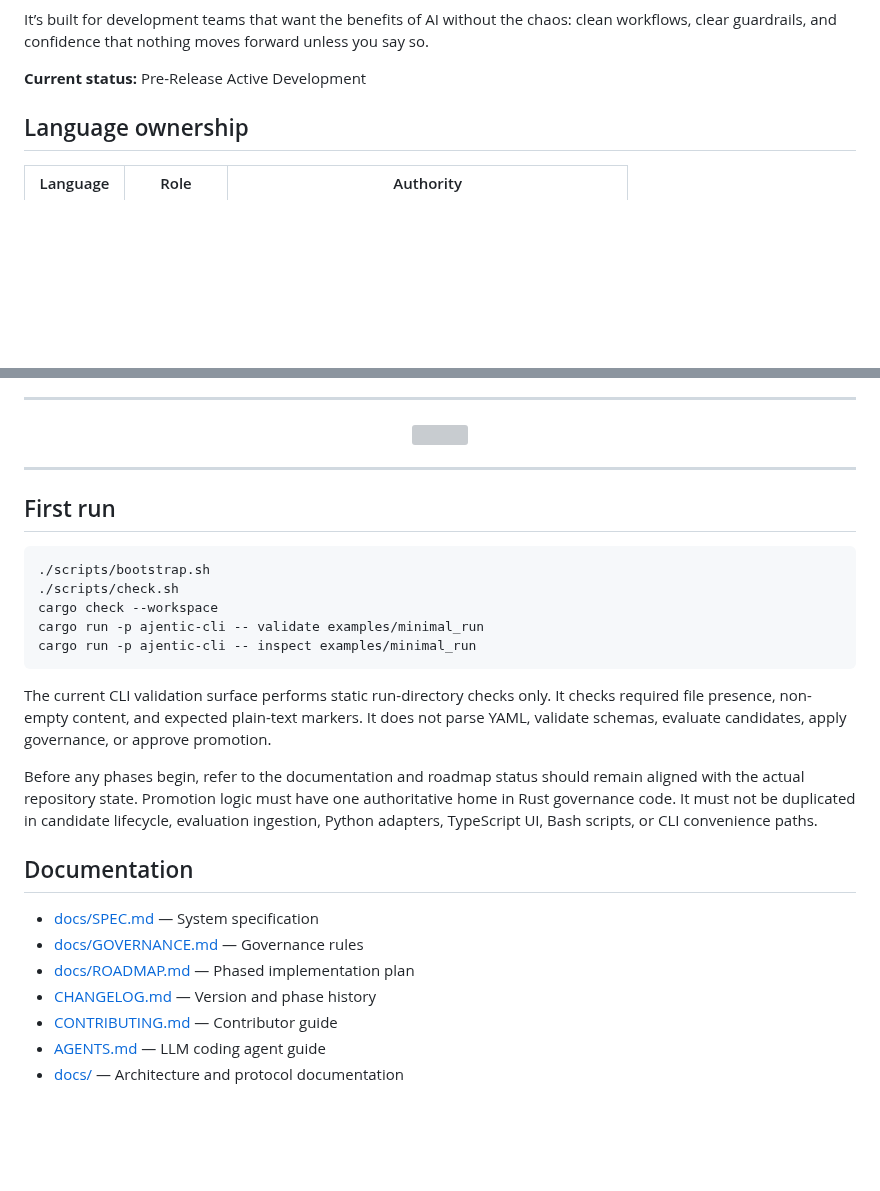
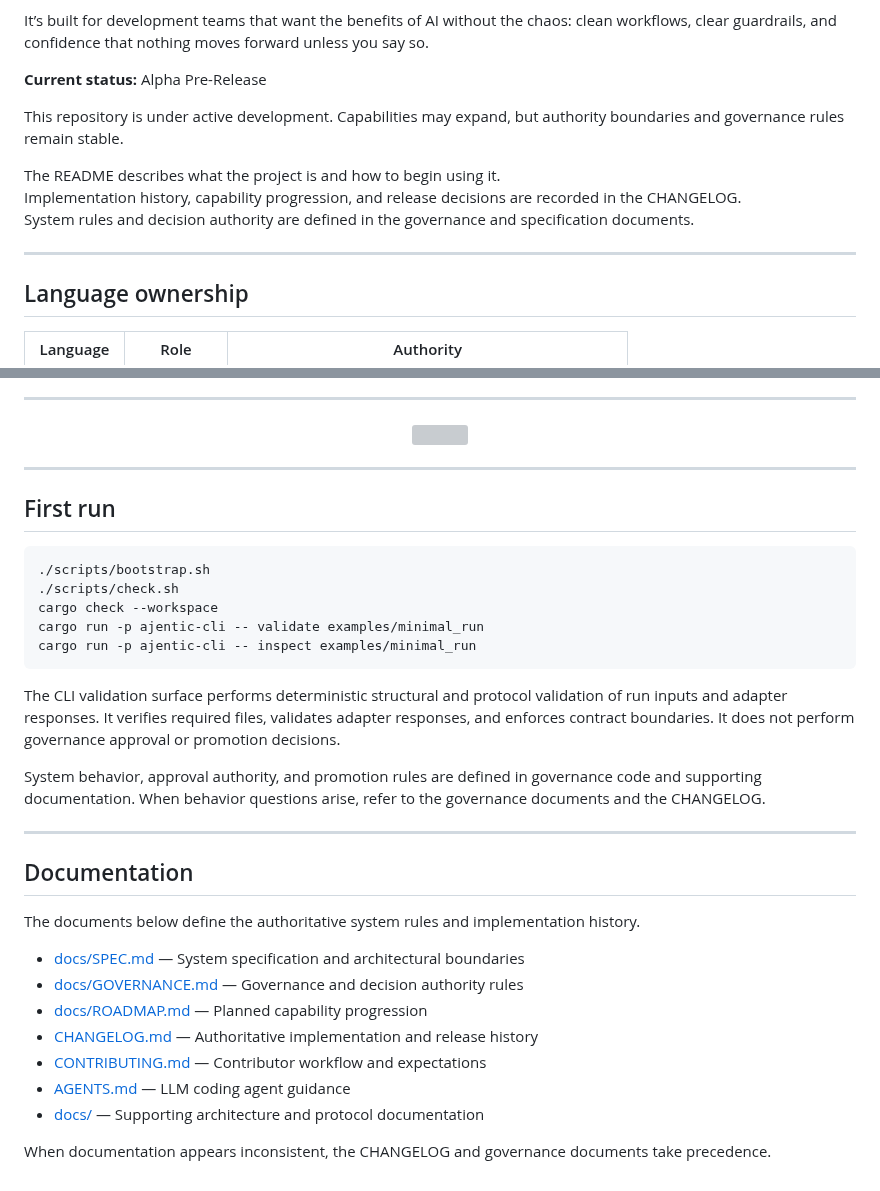
Before and after one commit to irgordon/ajentic, a Markdown page: README.md, 2 parts joined by grey strips. GitHub-like rendering; blank space fills up the shorter version; grey boxes are pictures that could not be loaded.

Commit message:
Update README with current status and documentation details
Signed-off-by: Ian Gordon <118707480+irgordon@users.noreply.github.com>

`````diff
--- a/README.md
+++ b/README.md
@@ -23,9 +26,15 @@ Instead of guessing what a model might do, AJENTIC gives you a simple, guided wa
 
 It’s built for development teams that want the benefits of AI without the chaos: clean workflows, clear guardrails, and confidence that nothing moves forward unless you say so.
 
+**Current status:** Alpha Pre-Release
 
+This repository is under active development. Capabilities may expand, but authority boundaries and governance rules remain stable.
 
-**Current status:** Pre-Release Active Development
+The README describes what the project is and how to begin using it.
+Implementation history, capability progression, and release decisions are recorded in the CHANGELOG.
+System rules and decision authority are defined in the governance and specification documents.
+
+---
 
 ## Language ownership
 
@@ -51,7 +60,6 @@ Only Rust may own lifecycle, governance, ledger, replay, audit, and promotion de
 
 ---
 
-
 ## First run
 
 ```sh
@@ -62,16 +70,25 @@ cargo run -p ajentic-cli -- validate examples/minimal_run
 cargo run -p ajentic-cli -- inspect examples/minimal_run
 ````
 
-The current CLI validation surface performs static run-directory checks only. It checks required file presence, non-empty content, and expected plain-text markers. It does not parse YAML, validate schemas, evaluate candidates, apply governance, or approve promotion.
+The CLI validation surface performs deterministic structural and protocol validation of run inputs and adapter responses.
+It verifies required files, validates adapter responses, and enforces contract boundaries.
+It does not perform governance approval or promotion decisions.
 
-Before any phases begin, refer to the documentation and roadmap status should remain aligned with the actual repository state. Promotion logic must have one authoritative home in Rust governance code. It must not be duplicated in candidate lifecycle, evaluation ingestion, Python adapters, TypeScript UI, Bash scripts, or CLI convenience paths.
+System behavior, approval authority, and promotion rules are defined in governance code and supporting documentation.
+When behavior questions arise, refer to the governance documents and the CHANGELOG.
+
+---
 
 ## Documentation
 
-* [docs/SPEC.md](docs/SPEC.md) — System specification
-* [docs/GOVERNANCE.md](docs/GOVERNANCE.md) — Governance rules
-* [docs/ROADMAP.md](docs/ROADMAP.md) — Phased implementation plan
-* [CHANGELOG.md](CHANGELOG.md) — Version and phase history
-* [CONTRIBUTING.md](CONTRIBUTING.md) — Contributor guide
-* [AGENTS.md](AGENTS.md) — LLM coding agent guide
-* [docs/](docs/) — Architecture and protocol documentation
+The documents below define the authoritative system rules and implementation history.
+
+* [docs/SPEC.md](docs/SPEC.md) — System specification and architectural boundaries
+* [docs/GOVERNANCE.md](docs/GOVERNANCE.md) — Governance and decision authority rules
+* [docs/ROADMAP.md](docs/ROADMAP.md) — Planned capability progression
+* [CHANGELOG.md](CHANGELOG.md) — Authoritative implementation and release history
+* [CONTRIBUTING.md](CONTRIBUTING.md) — Contributor workflow and expectations
+* [AGENTS.md](AGENTS.md) — LLM coding agent guidance
+* [docs/](docs/) — Supporting architecture and protocol documentation
+
+When documentation appears inconsistent, the CHANGELOG and governance documents take precedence.
`````
Also changed, not shown: other parts of README.md (+3 -0 lines).
